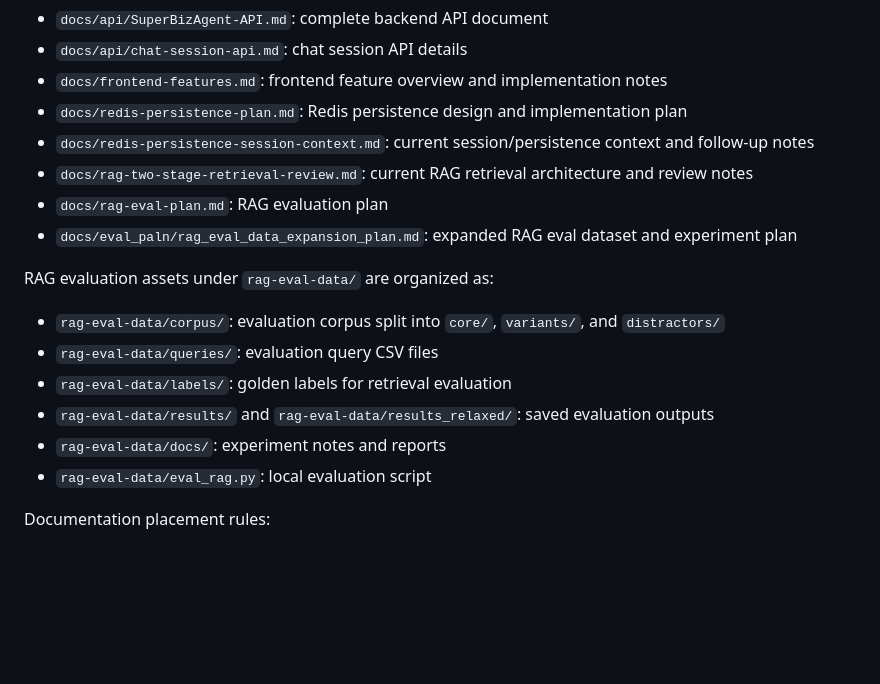
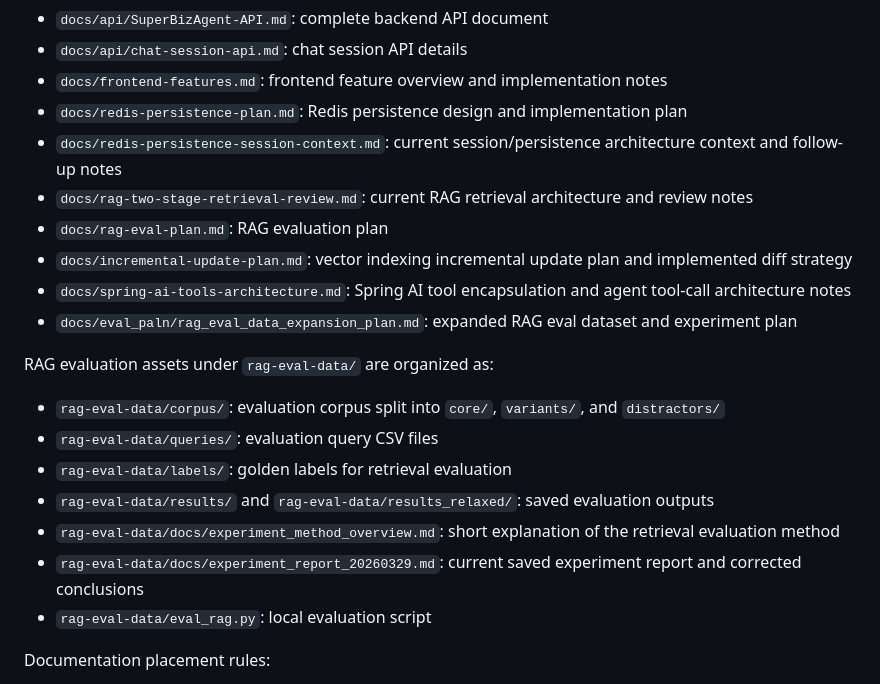
Before and after one commit to freshspf/AIOps, a Markdown page: AGENTS.md, the part around one of its changes. Drawn GitHub-style; blank space fills up the shorter version.

```diff
--- a/AGENTS.md
+++ b/AGENTS.md
@@ -161,9 +161,11 @@ Project docs under `docs/` are organized as:
 - `docs/api/chat-session-api.md`: chat session API details
 - `docs/frontend-features.md`: frontend feature overview and implementation notes
 - `docs/redis-persistence-plan.md`: Redis persistence design and implementation plan
-- `docs/redis-persistence-session-context.md`: current session/persistence context and follow-up notes
+- `docs/redis-persistence-session-context.md`: current session/persistence architecture context and follow-up notes
 - `docs/rag-two-stage-retrieval-review.md`: current RAG retrieval architecture and review notes
 - `docs/rag-eval-plan.md`: RAG evaluation plan
+- `docs/incremental-update-plan.md`: vector indexing incremental update plan and implemented diff strategy
+- `docs/spring-ai-tools-architecture.md`: Spring AI tool encapsulation and agent tool-call architecture notes
 - `docs/eval_paln/rag_eval_data_expansion_plan.md`: expanded RAG eval dataset and experiment plan
 
 RAG evaluation assets under `rag-eval-data/` are organized as:
@@ -172,7 +174,8 @@ RAG evaluation assets under `rag-eval-data/` are organized as:
 - `rag-eval-data/queries/`: evaluation query CSV files
 - `rag-eval-data/labels/`: golden labels for retrieval evaluation
 - `rag-eval-data/results/` and `rag-eval-data/results_relaxed/`: saved evaluation outputs
-- `rag-eval-data/docs/`: experiment notes and reports
+- `rag-eval-data/docs/experiment_method_overview.md`: short explanation of the retrieval evaluation method
+- `rag-eval-data/docs/experiment_report_20260329.md`: current saved experiment report and corrected conclusions
 - `rag-eval-data/eval_rag.py`: local evaluation script
 
 Documentation placement rules:
```
Also changed, not shown: other parts of AGENTS.md (+7 -1 lines), CLAUDE.md (+18 -8 lines).
